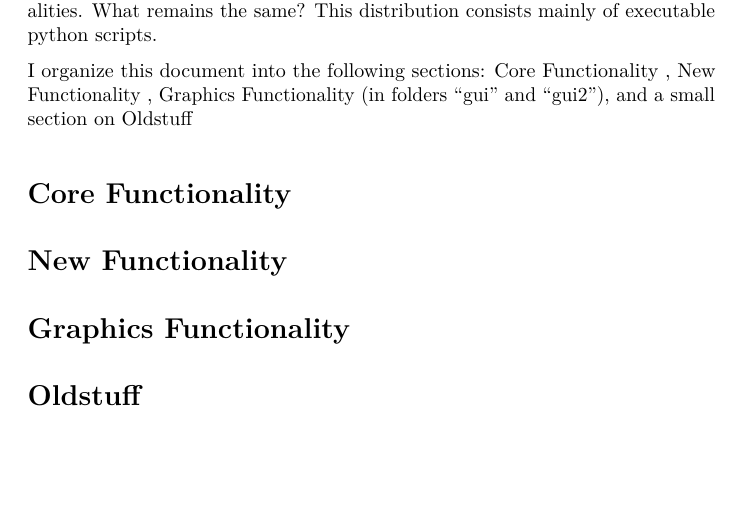
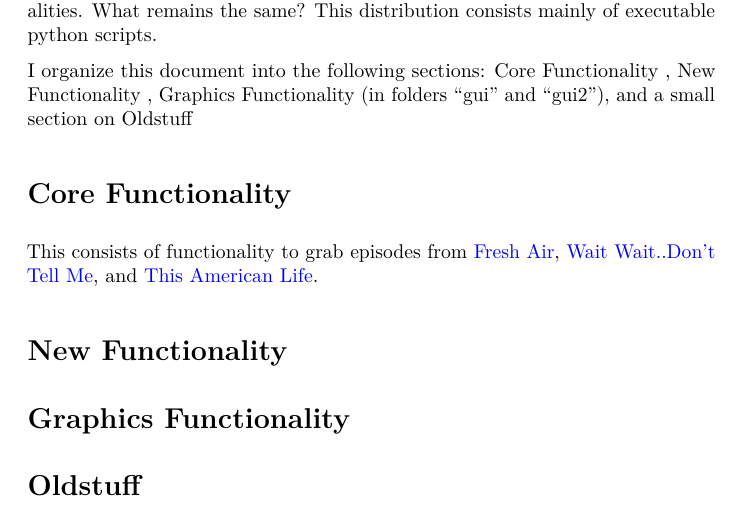
Before and after one commit to tanimislam/nprstuff, a LaTeX document (docs/README.tex): part of the page, cut so that both start at the same text, the shorter picture padded with empty space. Compiled offline with pdfLaTeX.

Commit message:
modified:   README.rst 	modified:   README.tex

```diff
--- a/docs/README.tex
+++ b/docs/README.tex
@@ -93,6 +93,11 @@ Functionality \ref{sec:core_functionality}, New Functionality
 section on Oldstuff\ref{sec:oldstuff}
 
 \section{Core Functionality} \label{sec:core_functionality}
+This consists of functionality to grab episodes from
+\href{http://www.npr.org/programs/fresh-air/}{Fresh Air},
+\href{http://www.npr.org/programs/wait-wait-dont-tell-me/}{Wait
+Wait..Don't Tell Me}, and \href{http://www.thisamericanlife.org/}{This
+American Life}.
 
 \section{New Functionality} \label{sec:new_functionality}
 
```
Also changed, not shown: 1 other file.
